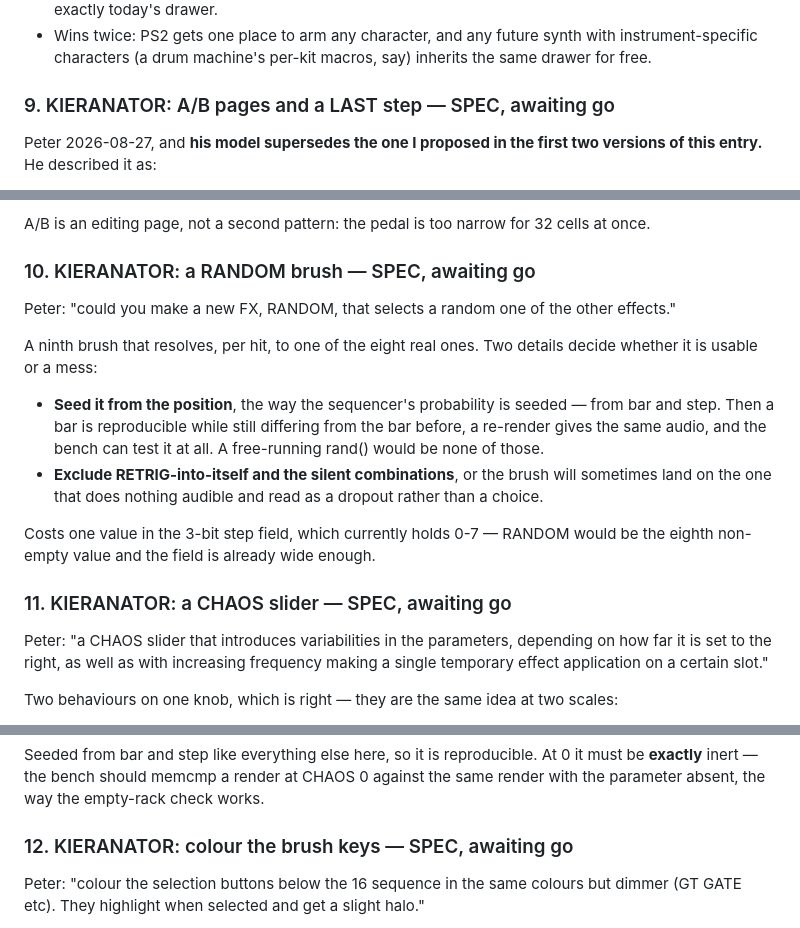
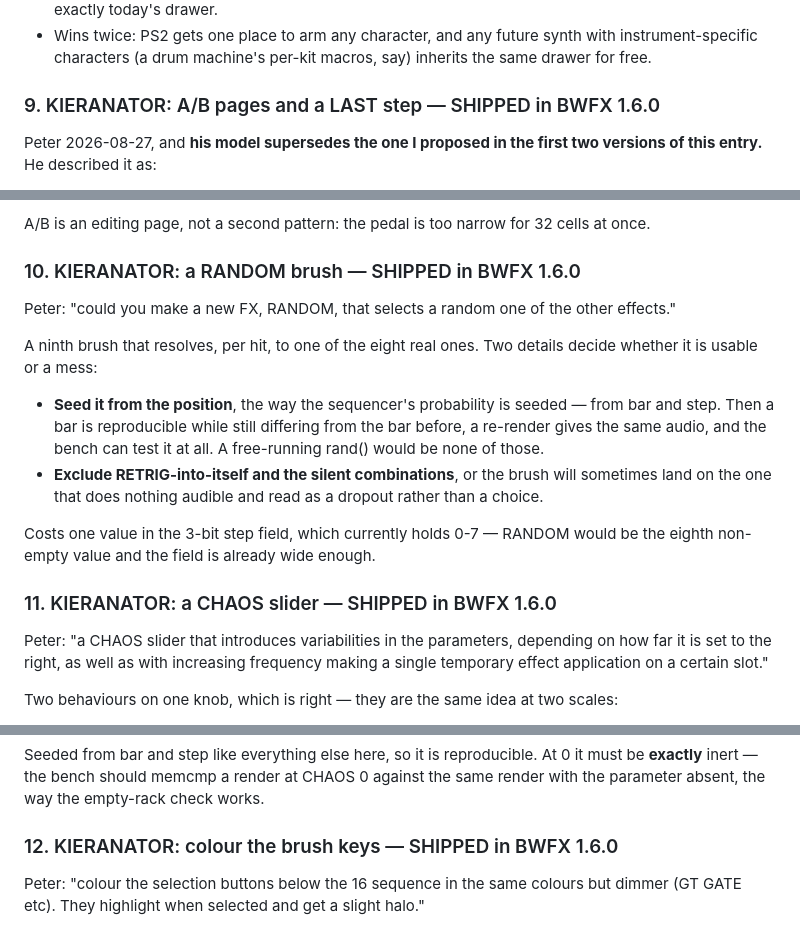
Before and after one commit to peterboggild/BrokildApps, a Markdown page: BWFX-BUGLIST.md, 3 parts joined by grey strips. GitHub-like rendering.

Commit message:
BWFX buglist: mark 9-12 (KIERANATOR round) and 14 (macros) as shipped - the headings still said awaiting go

```diff
--- a/BWFX-BUGLIST.md
+++ b/BWFX-BUGLIST.md
@@ -280,7 +280,7 @@ it is general rather than a PS2 special case:
     synth with instrument-specific characters (a drum machine's per-kit
     macros, say) inherits the same drawer for free.
 
-### 9. KIERANATOR: A/B pages and a LAST step — SPEC, awaiting go
+### 9. KIERANATOR: A/B pages and a LAST step — SHIPPED in BWFX 1.6.0
 Peter 2026-08-27, and **his model supersedes the one I proposed in the first
 two versions of this entry.** He described it as:
 
@@ -319,7 +319,7 @@ Two things from reading the module that still hold:
 A/B is an editing page, not a second pattern: the pedal is too narrow for 32
 cells at once.
 
-### 10. KIERANATOR: a RANDOM brush — SPEC, awaiting go
+### 10. KIERANATOR: a RANDOM brush — SHIPPED in BWFX 1.6.0
 Peter: "could you make a new FX, RANDOM, that selects a random one of the
 other effects."
 
@@ -337,7 +337,7 @@ details decide whether it is usable or a mess:
 Costs one value in the 3-bit step field, which currently holds 0-7 — RANDOM
 would be the eighth non-empty value and the field is already wide enough.
 
-### 11. KIERANATOR: a CHAOS slider — SPEC, awaiting go
+### 11. KIERANATOR: a CHAOS slider — SHIPPED in BWFX 1.6.0
 Peter: "a CHAOS slider that introduces variabilities in the parameters,
 depending on how far it is set to the right, as well as with increasing
 frequency making a single temporary effect application on a certain slot."
@@ -358,7 +358,7 @@ At 0 it must be **exactly** inert — the bench should memcmp a render at
 CHAOS 0 against the same render with the parameter absent, the way the
 empty-rack check works.
 
-### 12. KIERANATOR: colour the brush keys — SPEC, awaiting go
+### 12. KIERANATOR: colour the brush keys — SHIPPED in BWFX 1.6.0
 Peter: "colour the selection buttons below the 16 sequence in the same
 colours but dimmer (GT GATE etc). They highlight when selected and get a
 slight halo."
```
Also changed, not shown: other parts of BWFX-BUGLIST.md (+1 -1 lines).
